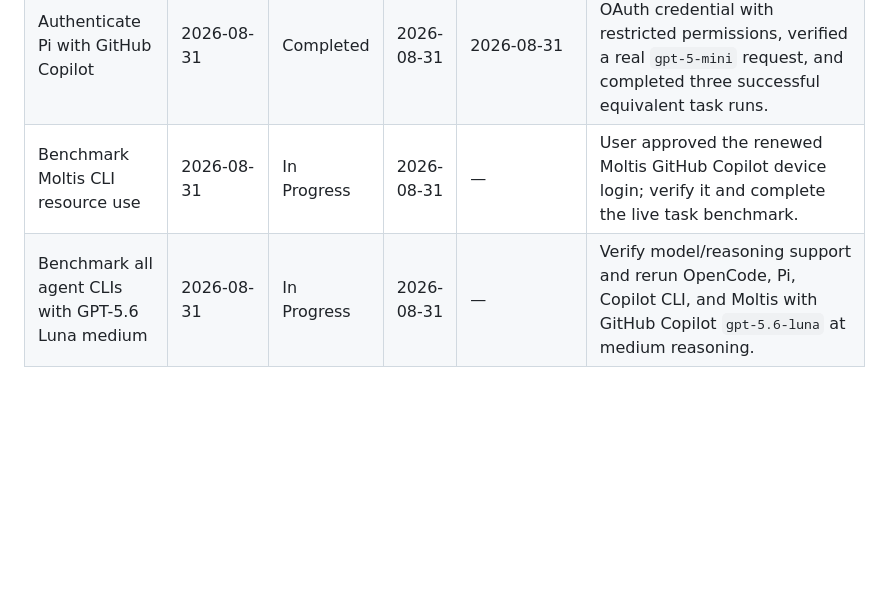
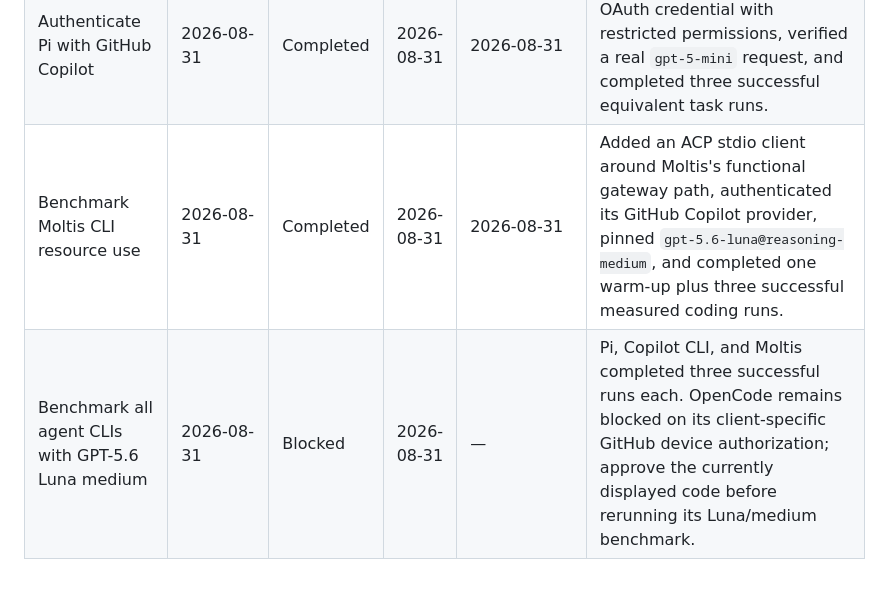
Before and after one commit to theontho/ai-node-management, a Markdown page: TODO.md, the part around the change. Drawn GitHub-style; blank space fills up the shorter version.

```diff
--- a/TODO.md
+++ b/TODO.md
@@ -12,5 +12,5 @@
 | Verify GitHub CLI authentication persistence | 2026-08-31 | Completed | 2026-08-31 | 2026-08-31 | Verified `~/.config/gh` is inside the NVMe-backed `/home/orca` bind mount, so authentication survives container restart/recreation, image rebuild, and host restart unless the persistent state is removed or credentials are revoked. |
 | Benchmark OpenCode, Pi, and Copilot CLI resource use | 2026-08-31 | Completed | 2026-08-31 | 2026-08-31 | Measured three runs plus warm-up on the N4500 node: all startup footprints, equivalent successful file-fix tasks for OpenCode/Copilot on Copilot `gpt-5-mini`, and Pi's isolated local harness overhead; documented that Pi requires its own Copilot OAuth login for a same-provider live run. |
 | Authenticate Pi with GitHub Copilot | 2026-08-31 | Completed | 2026-08-31 | 2026-08-31 | Persisted Pi's GitHub Copilot OAuth credential with restricted permissions, verified a real `gpt-5-mini` request, and completed three successful equivalent task runs. |
-| Benchmark Moltis CLI resource use | 2026-08-31 | In Progress | 2026-08-31 | — | User approved the renewed Moltis GitHub Copilot device login; verify it and complete the live task benchmark. |
-| Benchmark all agent CLIs with GPT-5.6 Luna medium | 2026-08-31 | In Progress | 2026-08-31 | — | Verify model/reasoning support and rerun OpenCode, Pi, Copilot CLI, and Moltis with GitHub Copilot `gpt-5.6-luna` at medium reasoning. |
+| Benchmark Moltis CLI resource use | 2026-08-31 | Completed | 2026-08-31 | 2026-08-31 | Added an ACP stdio client around Moltis's functional gateway path, authenticated its GitHub Copilot provider, pinned `gpt-5.6-luna@reasoning-medium`, and completed one warm-up plus three successful measured coding runs. |
+| Benchmark all agent CLIs with GPT-5.6 Luna medium | 2026-08-31 | Blocked | 2026-08-31 | — | Pi, Copilot CLI, and Moltis completed three successful runs each. OpenCode remains blocked on its client-specific GitHub device authorization; approve the currently displayed code before rerunning its Luna/medium benchmark. |
```
Also changed, not shown: orca-node/README.md (+2 -0 lines).
